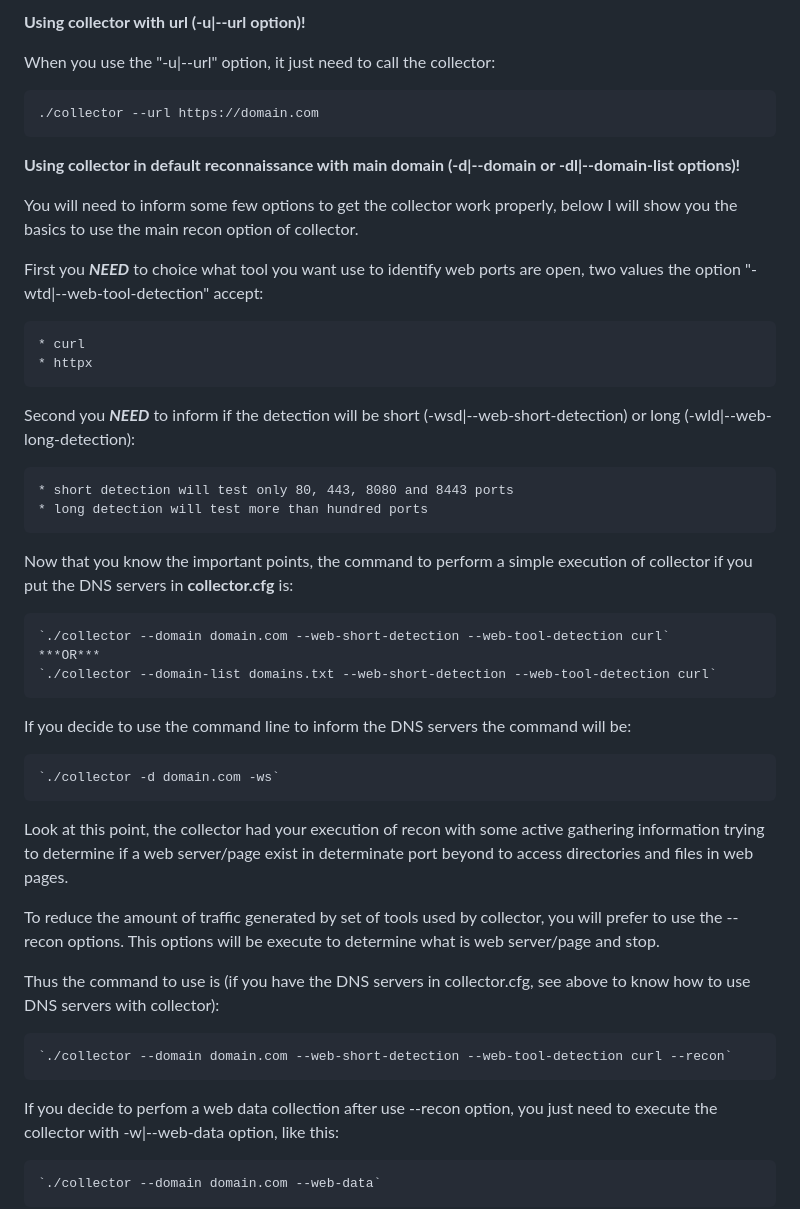
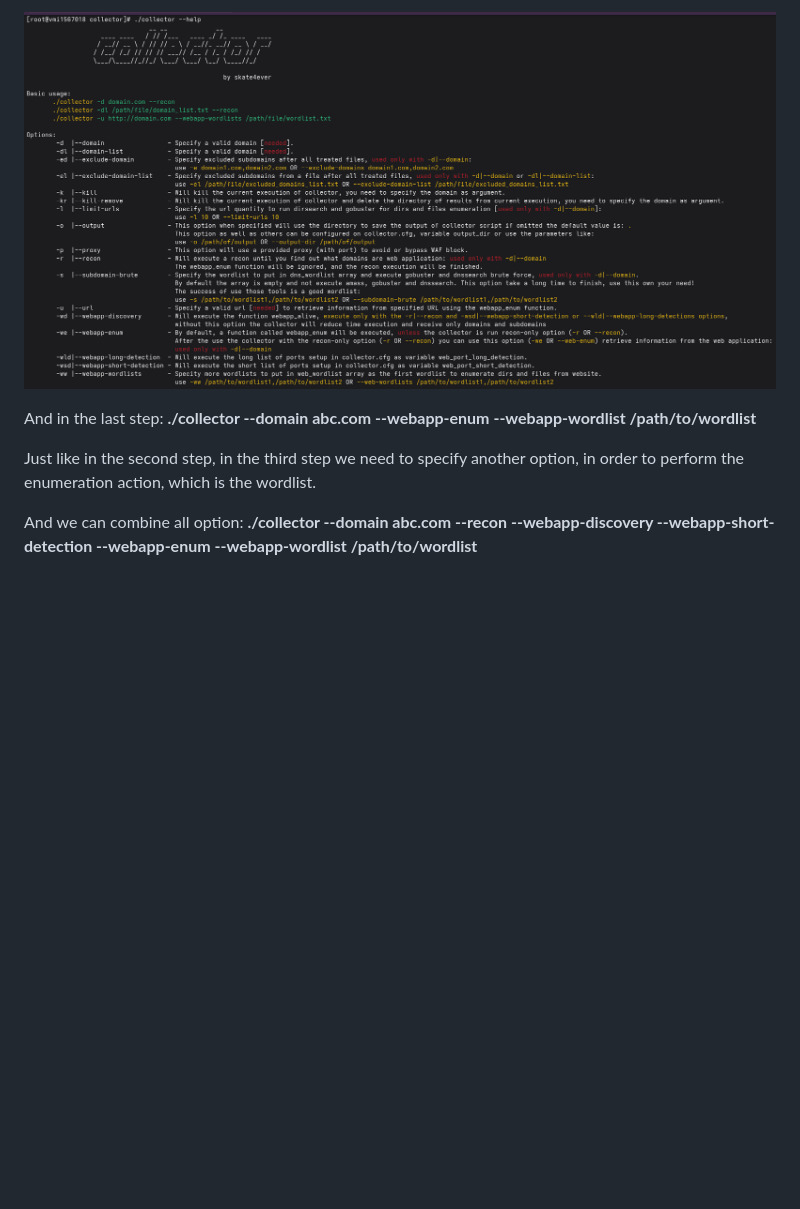
Before and after one commit to skateforever/collector, a Markdown page: README.md, the part around one of its changes. GitHub-like rendering; blank space fills up the shorter version.

```diff
--- a/README.md
+++ b/README.md
@@ -80,44 +77,9 @@ By default you have two choices:
 
-**Using collector with url (-u|--url option)!**
+![collector-help.png](https://raw.githubusercontent.com/skateforever/collector/main/demo/collector-help.png) </br>
 
-When you use the "-u|--url" option, it just need to call the collector:
+And in the last step: **./collector --domain abc.com --webapp-enum --webapp-wordlist /path/to/wordlist**</br>
 
-    ./collector --url https://domain.com
+Just like in the second step, in the third step we need to specify another option, in order to perform the enumeration action, which is the wordlist.</br>
 
-**Using collector in default reconnaissance with main domain (-d|--domain or -dl|--domain-list options)!**
+And we can combine all option: **./collector --domain abc.com --recon --webapp-discovery --webapp-short-detection --webapp-enum --webapp-wordlist /path/to/wordlist**</br>
 
-You will need to inform some few options to get the collector work properly, below I will show you the basics to use the main recon option of collector.
-
-First you ***NEED*** to choice what tool you want use to identify web ports are open, two values the option "-wtd|--web-tool-detection" accept:
-
-    * curl
-    * httpx
-
-Second you ***NEED*** to inform if the detection will be short (-wsd|--web-short-detection) or long (-wld|--web-long-detection):
-
-    * short detection will test only 80, 443, 8080 and 8443 ports
-    * long detection will test more than hundred ports
-
-Now that you know the important points, the command to perform a simple execution of collector if you put the DNS servers in **collector.cfg** is:
-
-    `./collector --domain domain.com --web-short-detection --web-tool-detection curl`
-    ***OR***
-    `./collector --domain-list domains.txt --web-short-detection --web-tool-detection curl`
-
-If you decide to use the command line to inform the DNS servers the command will be:
-
-    `./collector -d domain.com -ws`
-
-Look at this point, the collector had your execution of recon with some active gathering information trying to determine if a web server/page exist in determinate port beyond to access directories and files in web pages. </br>
-
-To reduce the amount of traffic generated by set of tools used by collector, you will prefer to use the --recon options.</br>
-This options will be execute to determine what is web server/page and stop.</br>
-
-Thus the command to use is (if you have the DNS servers in collector.cfg, see above to know how to use DNS servers with collector):
-
-    `./collector --domain domain.com --web-short-detection --web-tool-detection curl --recon`
-
-If you decide to perfom a web data collection after use --recon option, you just need to execute the collector with -w|--web-data option, like this:
-
-    `./collector --domain domain.com --web-data`
-
```
Also changed, not shown: other parts of README.md (+52 -83 lines).
